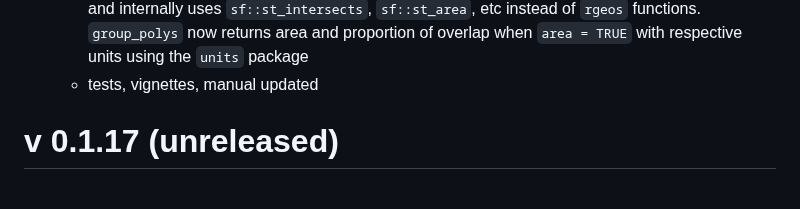
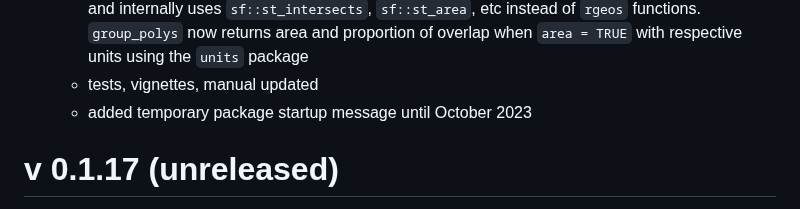
Before and after one commit to ropensci/spatsoc, a Markdown page: NEWS.md, the part around the change. Rendered like a GitHub page.

Commit message:
note temp startup msg

```diff
--- a/NEWS.md
+++ b/NEWS.md
@@ -17,6 +17,7 @@ removed dependencies on retired spatial packages (
   `group_polys` now returns area and proportion of overlap when `area = TRUE` with
   respective units using the `units` package
   - tests, vignettes, manual updated
+  - added temporary package startup message until October 2023
 
 
 
```
